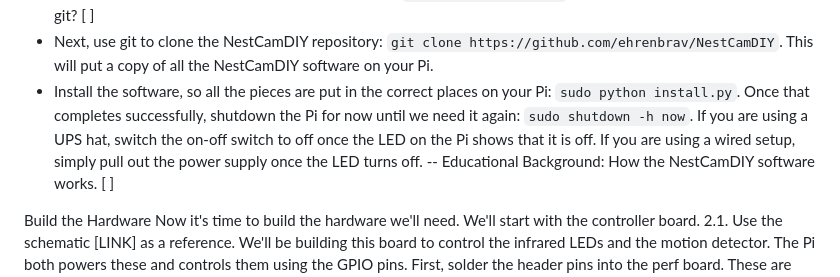
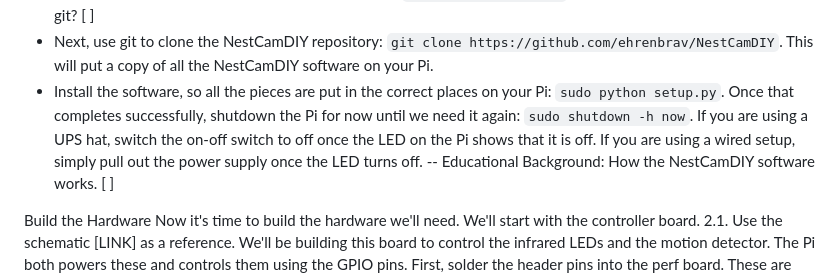
Before and after one commit to ehrenbrav/nestcamDIY, a Markdown page: README.md, the part around the change. Drawn GitHub-style.

Commit message:
Added installation script.

```diff
--- a/README.md
+++ b/README.md
@@ -24,7 +24,7 @@ Raspberry Pi Configuration
 - Once you have access to the Pi, install git by running `sudo apt install git`.
 -- Educational Background: What is git? [ ]
 - Next, use git to clone the NestCamDIY repository: `git clone https://github.com/ehrenbrav/NestCamDIY`. This will put a copy of all the NestCamDIY software on your Pi.
-- Install the software, so all the pieces are put in the correct places on your Pi: `sudo python install.py`. Once that completes successfully, shutdown the Pi for now until we need it again: `sudo shutdown -h now`. If you are using a UPS hat, switch the on-off switch to off once the LED on the Pi shows that it is off. If you are using a wired setup, simply pull out the power supply once the LED turns off.
+- Install the software, so all the pieces are put in the correct places on your Pi: `sudo python setup.py`. Once that completes successfully, shutdown the Pi for now until we need it again: `sudo shutdown -h now`. If you are using a UPS hat, switch the on-off switch to off once the LED on the Pi shows that it is off. If you are using a wired setup, simply pull out the power supply once the LED turns off.
 -- Educational Background: How the NestCamDIY software works. [ ]
 
 Build the Hardware
```
